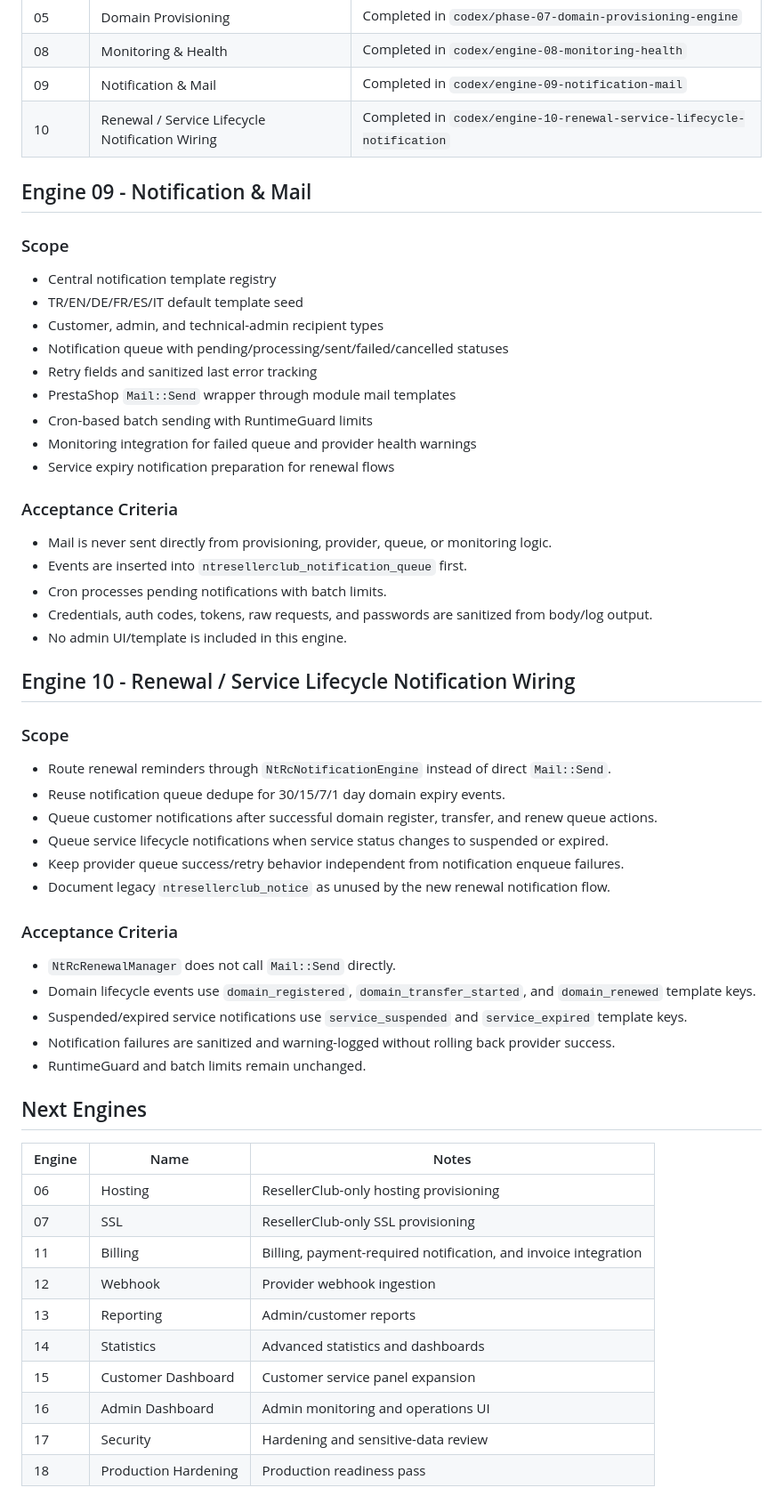
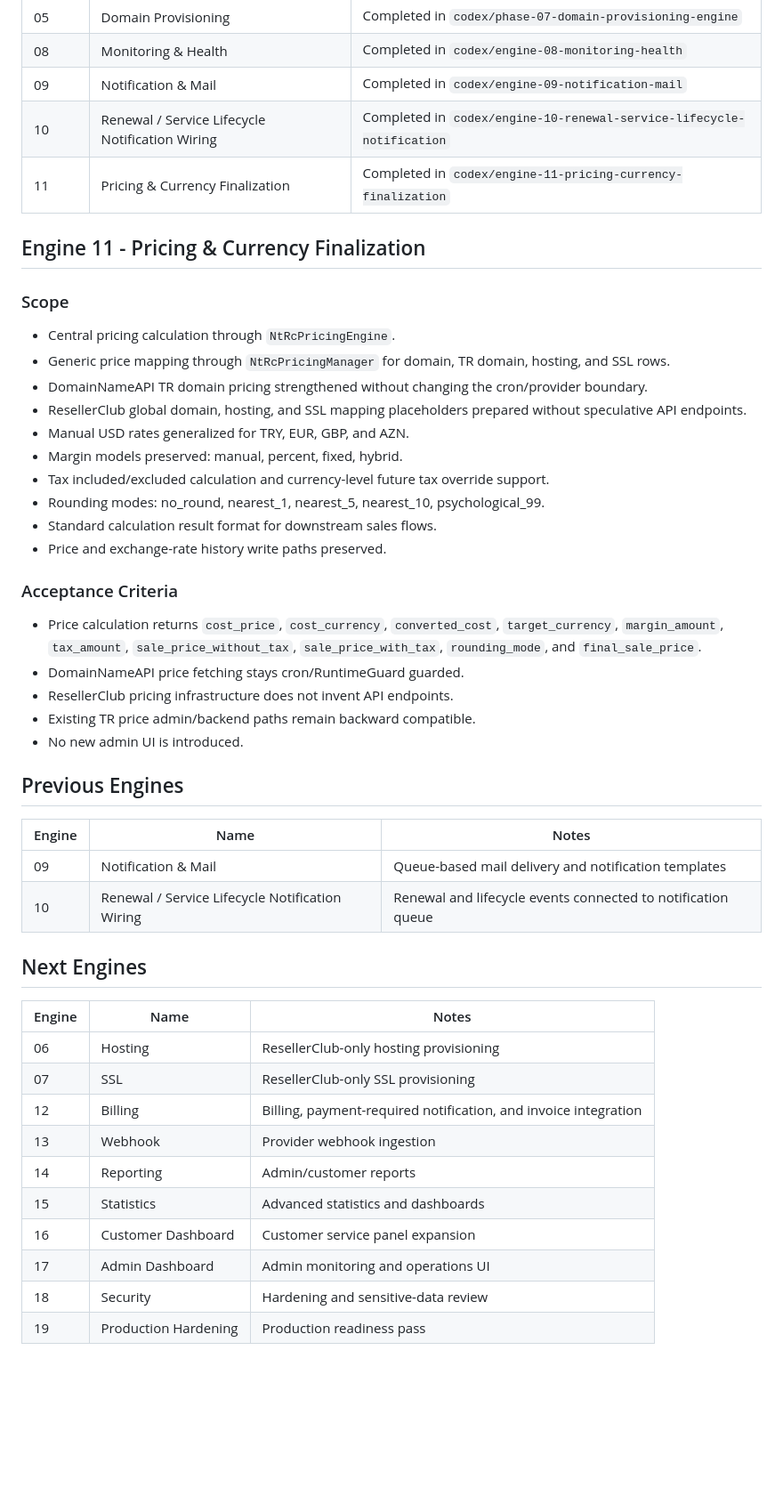
Before and after one commit to netwoturk/ntresellerclub, a Markdown page: ROADMAP.md, the part around the change. Shown at 89% size. GitHub-like rendering; blank space fills up the shorter version.

Commit message:
Update roadmap for pricing currency engine

```diff
--- a/ROADMAP.md
+++ b/ROADMAP.md
@@ -14,47 +14,37 @@ This root roadmap is the repository-level continuation file for Codex engine wor
 | 08 | Monitoring & Health | Completed in `codex/engine-08-monitoring-health` |
 | 09 | Notification & Mail | Completed in `codex/engine-09-notification-mail` |
 | 10 | Renewal / Service Lifecycle Notification Wiring | Completed in `codex/engine-10-renewal-service-lifecycle-notification` |
+| 11 | Pricing & Currency Finalization | Completed in `codex/engine-11-pricing-currency-finalization` |
 
-## Engine 09 - Notification & Mail
+## Engine 11 - Pricing & Currency Finalization
 
 ### Scope
 
-- Central notification template registry
-- TR/EN/DE/FR/ES/IT default template seed
-- Customer, admin, and technical-admin recipient types
-- Notification queue with pending/processing/sent/failed/cancelled statuses
-- Retry fields and sanitized last error tracking
-- PrestaShop `Mail::Send` wrapper through module mail templates
-- Cron-based batch sending with RuntimeGuard limits
-- Monitoring integration for failed queue and provider health warnings
-- Service expiry notification preparation for renewal flows
+- Central pricing calculation through `NtRcPricingEngine`.
+- Generic price mapping through `NtRcPricingManager` for domain, TR domain, hosting, and SSL rows.
+- DomainNameAPI TR domain pricing strengthened without changing the cron/provider boundary.
+- ResellerClub global domain, hosting, and SSL mapping placeholders prepared without speculative API endpoints.
+- Manual USD rates generalized for TRY, EUR, GBP, and AZN.
+- Margin models preserved: manual, percent, fixed, hybrid.
+- Tax included/excluded calculation and currency-level future tax override support.
+- Rounding modes: no_round, nearest_1, nearest_5, nearest_10, psychological_99.
+- Standard calculation result format for downstream sales flows.
+- Price and exchange-rate history write paths preserved.
 
 ### Acceptance Criteria
 
-- Mail is never sent directly from provisioning, provider, queue, or monitoring logic.
-- Events are inserted into `ntresellerclub_notification_queue` first.
-- Cron processes pending notifications with batch limits.
-- Credentials, auth codes, tokens, raw requests, and passwords are sanitized from body/log output.
-- No admin UI/template is included in this engine.
+- Price calculation returns `cost_price`, `cost_currency`, `converted_cost`, `target_currency`, `margin_amount`, `tax_amount`, `sale_price_without_tax`, `sale_price_with_tax`, `rounding_mode`, and `final_sale_price`.
+- DomainNameAPI price fetching stays cron/RuntimeGuard guarded.
+- ResellerClub pricing infrastructure does not invent API endpoints.
+- Existing TR price admin/backend paths remain backward compatible.
+- No new admin UI is introduced.
 
-## Engine 10 - Renewal / Service Lifecycle Notification Wiring
+## Previous Engines
 
-### Scope
-
-- Route renewal reminders through `NtRcNotificationEngine` instead of direct `Mail::Send`.
-- Reuse notification queue dedupe for 30/15/7/1 day domain expiry events.
-- Queue customer notifications after successful domain register, transfer, and renew queue actions.
-- Queue service lifecycle notifications when service status changes to suspended or expired.
-- Keep provider queue success/retry behavior independent from notification enqueue failures.
-- Document legacy `ntresellerclub_notice` as unused by the new renewal notification flow.
-
-### Acceptance Criteria
-
-- `NtRcRenewalManager` does not call `Mail::Send` directly.
-- Domain lifecycle events use `domain_registered`, `domain_transfer_started`, and `domain_renewed` template keys.
-- Suspended/expired service notifications use `service_suspended` and `service_expired` template keys.
-- Notification failures are sanitized and warning-logged without rolling back provider success.
-- RuntimeGuard and batch limits remain unchanged.
+| Engine | Name | Notes |
+|---|---|---|
+| 09 | Notification & Mail | Queue-based mail delivery and notification templates |
+| 10 | Renewal / Service Lifecycle Notification Wiring | Renewal and lifecycle events connected to notification queue |
 
 ## Next Engines
 
@@ -62,11 +52,11 @@ This root roadmap is the repository-level continuation file for Codex engine wor
 |---|---|---|
 | 06 | Hosting | ResellerClub-only hosting provisioning |
 | 07 | SSL | ResellerClub-only SSL provisioning |
-| 11 | Billing | Billing, payment-required notification, and invoice integration |
-| 12 | Webhook | Provider webhook ingestion |
-| 13 | Reporting | Admin/customer reports |
-| 14 | Statistics | Advanced statistics and dashboards |
-| 15 | Customer Dashboard | Customer service panel expansion |
-| 16 | Admin Dashboard | Admin monitoring and operations UI |
-| 17 | Security | Hardening and sensitive-data review |
-| 18 | Production Hardening | Production readiness pass |
+| 12 | Billing | Billing, payment-required notification, and invoice integration |
+| 13 | Webhook | Provider webhook ingestion |
+| 14 | Reporting | Admin/customer reports |
+| 15 | Statistics | Advanced statistics and dashboards |
+| 16 | Customer Dashboard | Customer service panel expansion |
+| 17 | Admin Dashboard | Admin monitoring and operations UI |
+| 18 | Security | Hardening and sensitive-data review |
+| 19 | Production Hardening | Production readiness pass |
```
